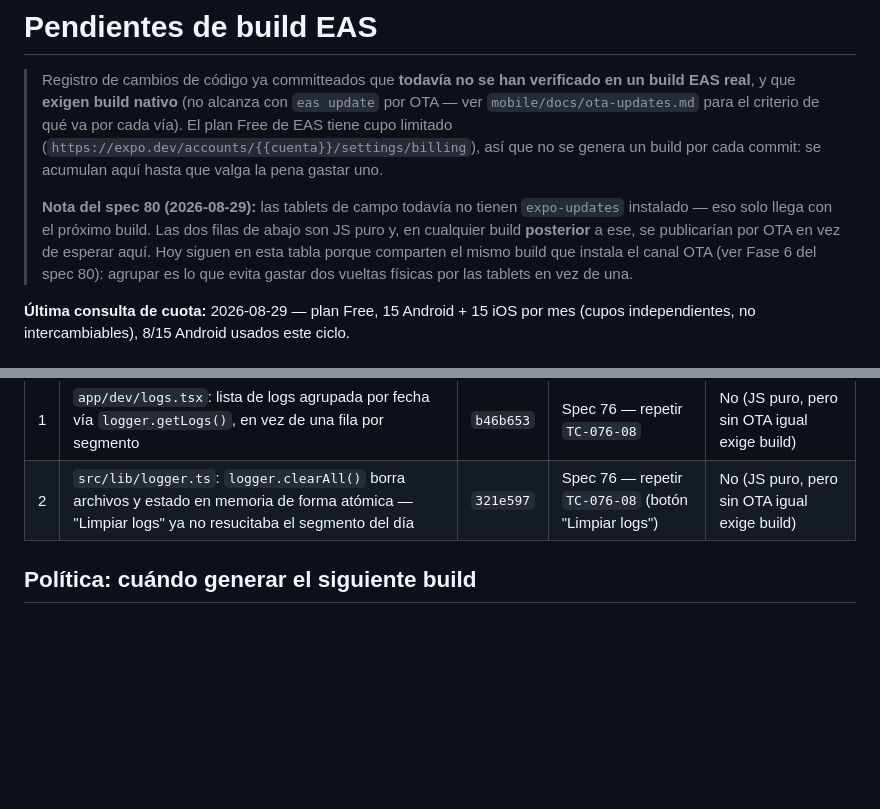
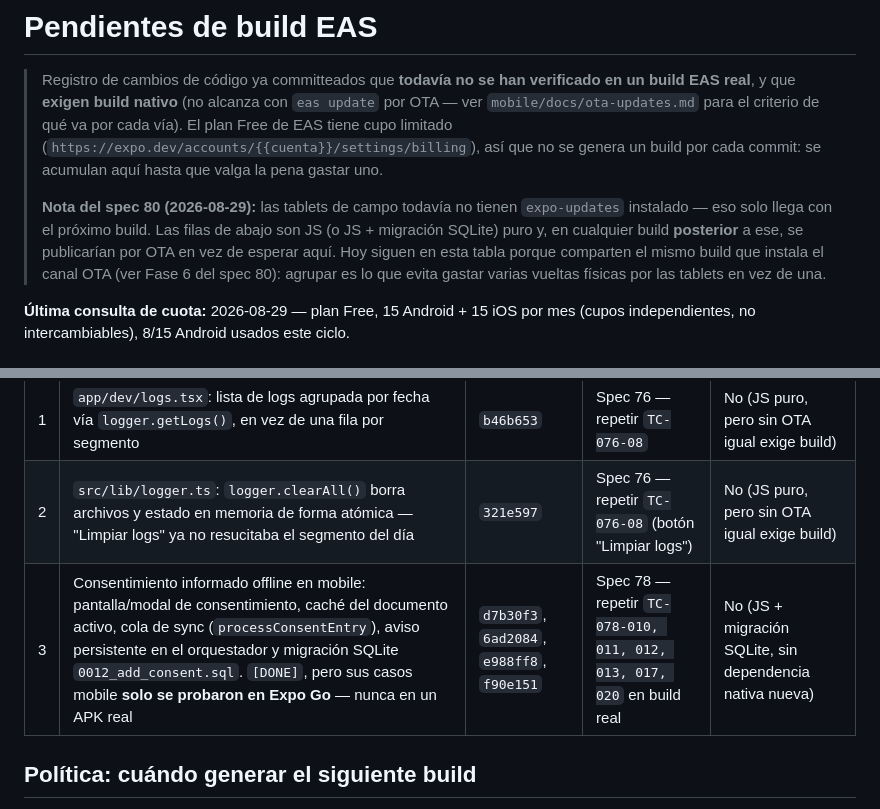
Before and after one commit to sosagro-mirp/sos-agro-mobile, a Markdown page: docs/pendientes-de-build.md, 2 parts joined by grey strips. Rendered like a GitHub page; blank space fills up the shorter version.

Commit message:
docs(build): track spec 78 mobile changes as pending device verification
Spec 78 (informed consent, [DONE]) shipped its mobile work — consent
screen/modal, offline cache, sync queue, and the 0012_add_consent.sql
migration — but its mobile test round only ran in Expo Go, never on
a real APK. The last verified build is versionCode 10007, which
predates these commits. No native config changed, so this is the
same "JS-only, still needs a build without OTA" category as the two
existing rows.

Co-Authored-By: Claude Sonnet 5 <noreply@anthropic.com>
Claude-Session: https://claude.ai/code/session_01YCG281HVRJyUCetwoHiQBo

```diff
--- a/docs/pendientes-de-build.md
+++ b/docs/pendientes-de-build.md
@@ -7,10 +7,10 @@
 > build por cada commit: se acumulan aquí hasta que valga la pena gastar uno.
 >
 > **Nota del spec 80 (2026-08-29):** las tablets de campo todavía no tienen `expo-updates`
-> instalado — eso solo llega con el próximo build. Las dos filas de abajo son JS puro y, en
-> cualquier build **posterior** a ese, se publicarían por OTA en vez de esperar aquí. Hoy siguen en
-> esta tabla porque comparten el mismo build que instala el canal OTA (ver Fase 6 del spec 80):
-> agrupar es lo que evita gastar dos vueltas físicas por las tablets en vez de una.
+> instalado — eso solo llega con el próximo build. Las filas de abajo son JS (o JS + migración
+> SQLite) puro y, en cualquier build **posterior** a ese, se publicarían por OTA en vez de esperar
+> aquí. Hoy siguen en esta tabla porque comparten el mismo build que instala el canal OTA (ver Fase 6
+> del spec 80): agrupar es lo que evita gastar varias vueltas físicas por las tablets en vez de una.
 
 **Última consulta de cuota:** 2026-08-29 — plan Free, 15 Android + 15 iOS por mes (cupos
 independientes, no intercambiables), 8/15 Android usados este ciclo.
@@ -25,6 +25,7 @@ archiva) en cuanto un build lo cubre y la ronda manual correspondiente lo confir
 |---|--------|--------|------------------------------|--------------------------------------|
 | 1 | `app/dev/logs.tsx`: lista de logs agrupada por fecha vía `logger.getLogs()`, en vez de una fila por segmento | `b46b653` | Spec 76 — repetir `TC-076-08` | No (JS puro, pero sin OTA igual exige build) |
 | 2 | `src/lib/logger.ts`: `logger.clearAll()` borra archivos y estado en memoria de forma atómica — "Limpiar logs" ya no resucitaba el segmento del día | `321e597` | Spec 76 — repetir `TC-076-08` (botón "Limpiar logs") | No (JS puro, pero sin OTA igual exige build) |
+| 3 | Consentimiento informado offline en mobile: pantalla/modal de consentimiento, caché del documento activo, cola de sync (`processConsentEntry`), aviso persistente en el orquestador y migración SQLite `0012_add_consent.sql`. `[DONE]`, pero sus casos mobile **solo se probaron en Expo Go** — nunca en un APK real | `d7b30f3`, `6ad2084`, `e988ff8`, `f90e151` | Spec 78 — repetir `TC-078-010, 011, 012, 013, 017, 020` en build real | No (JS + migración SQLite, sin dependencia nativa nueva) |
 
 ## Política: cuándo generar el siguiente build
 
```
